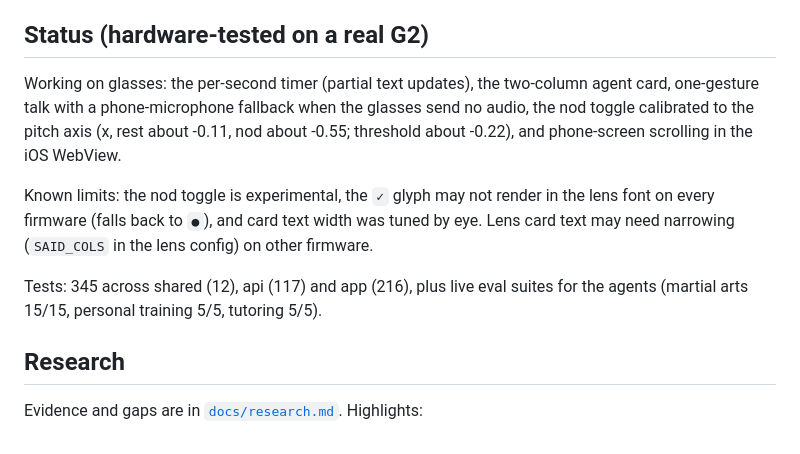
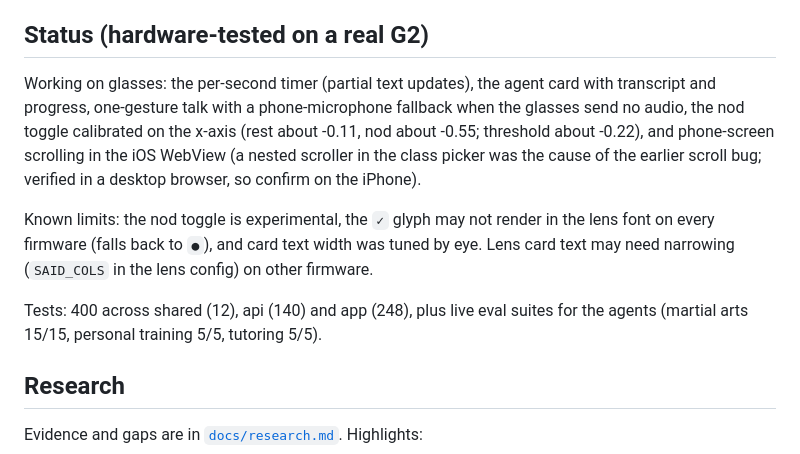
Before and after one commit to galenjauss/coachlens, a Markdown page: README.md, the part around one of its changes. GitHub-like rendering.

```diff
--- a/README.md
+++ b/README.md
@@ -120,11 +124,11 @@ Set `VITE_API_URL` (see `app/.env.example`) and the `network` whitelist in `app/
 
 ## Status (hardware-tested on a real G2)
 
-Working on glasses: the per-second timer (partial text updates), the two-column agent card, one-gesture talk with a phone-microphone fallback when the glasses send no audio, the nod toggle calibrated to the pitch axis (x, rest about -0.11, nod about -0.55; threshold about -0.22), and phone-screen scrolling in the iOS WebView.
+Working on glasses: the per-second timer (partial text updates), the agent card with transcript and progress, one-gesture talk with a phone-microphone fallback when the glasses send no audio, the nod toggle calibrated on the x-axis (rest about -0.11, nod about -0.55; threshold about -0.22), and phone-screen scrolling in the iOS WebView (a nested scroller in the class picker was the cause of the earlier scroll bug; verified in a desktop browser, so confirm on the iPhone).
 
 Known limits: the nod toggle is experimental, the `✓` glyph may not render in the lens font on every firmware (falls back to `●`), and card text width was tuned by eye. Lens card text may need narrowing (`SAID_COLS` in the lens config) on other firmware.
 
-Tests: 345 across shared (12), api (117) and app (216), plus live eval suites for the agents (martial arts 15/15, personal training 5/5, tutoring 5/5).
+Tests: 400 across shared (12), api (140) and app (248), plus live eval suites for the agents (martial arts 15/15, personal training 5/5, tutoring 5/5).
 
 ## Research
 
```
Also changed, not shown: other parts of README.md (+15 -11 lines), docs/demo-script.md (+12 -12 lines), docs/devpost.md (+9 -8 lines).
